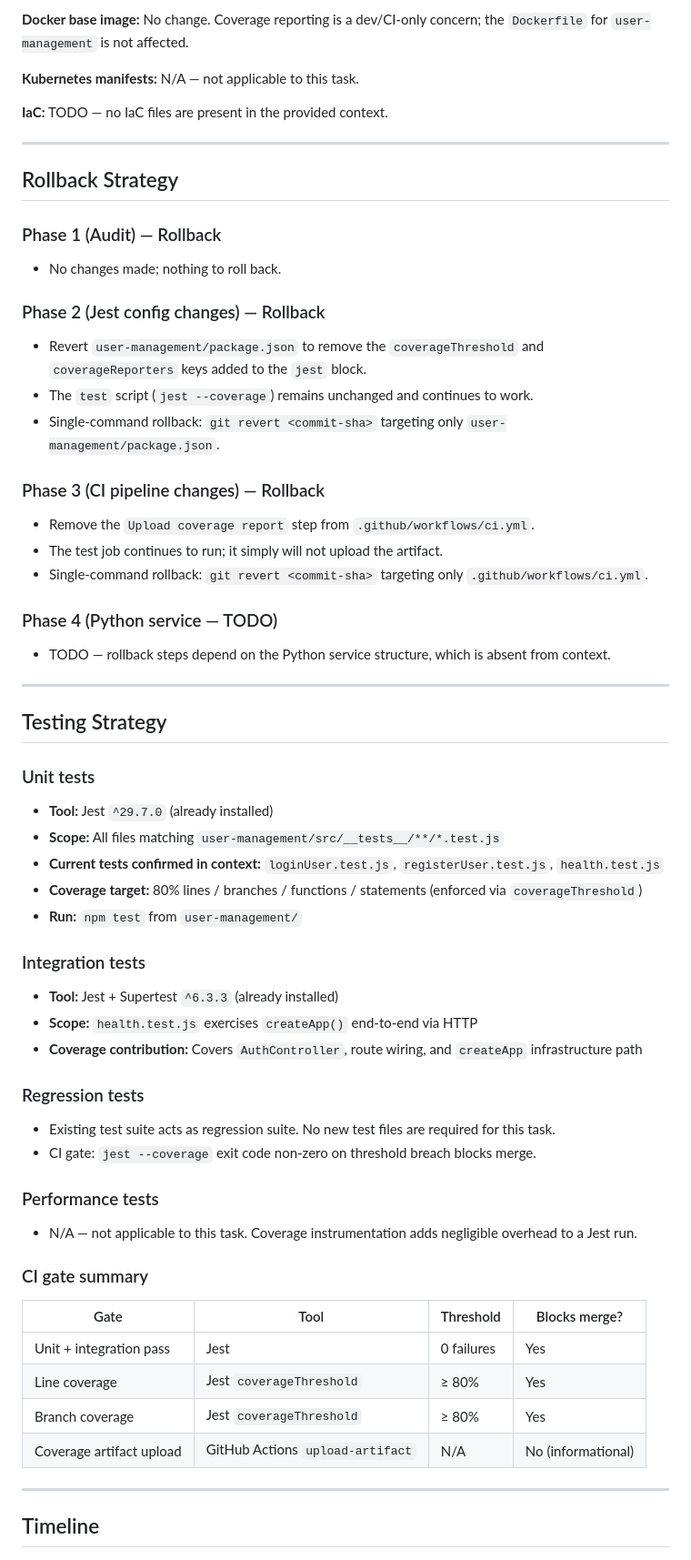
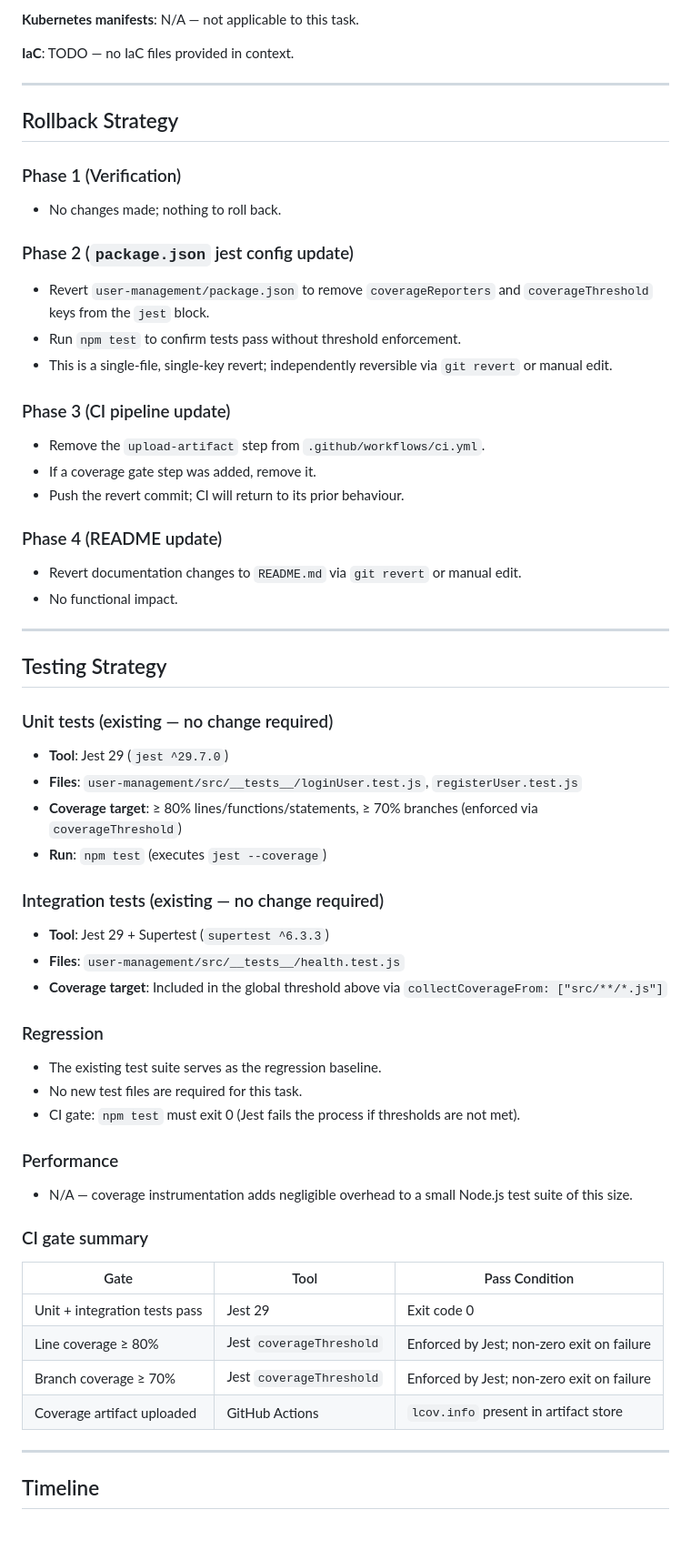
Before and after one commit to XEBIA-ACE/UMSP, a Markdown page: specs/add-pytest-cov-for-test-coverage-reporting/plan.md, the part around one of its changes. Shown at 91% size. Rendered like a GitHub page; blank space fills up the shorter version.

Commit message:
[JTT-3182] Add specs/add-pytest-cov-for-test-coverage-reporting/plan.md

```diff
--- a/specs/add-pytest-cov-for-test-coverage-reporting/plan.md
+++ b/specs/add-pytest-cov-for-test-coverage-reporting/plan.md
@@ -137,60 +134,59 @@ The `coverageThreshold` block in `package.json` will cause `jest --coverage` to
 
-**Docker base image:** No change. Coverage reporting is a dev/CI-only concern; the `Dockerfile` for `user-management` is not affected.
+**Kubernetes manifests**: N/A — not applicable to this task.
 
-**Kubernetes manifests:** N/A — not applicable to this task.
-
-**IaC:** TODO — no IaC files are present in the provided context.
+**IaC**: TODO — no IaC files provided in context.
 
 ---
 
 ## Rollback Strategy
 
-### Phase 1 (Audit) — Rollback
+### Phase 1 (Verification)
 - No changes made; nothing to roll back.
 
-### Phase 2 (Jest config changes) — Rollback
-- Revert `user-management/package.json` to remove the `coverageThreshold` and `coverageReporters` keys added to the `jest` block.
-- The `test` script (`jest --coverage`) remains unchanged and continues to work.
-- Single-command rollback: `git revert <commit-sha>` targeting only `user-management/package.json`.
+### Phase 2 (`package.json` jest config update)
+- Revert `user-management/package.json` to remove `coverageReporters` and `coverageThreshold` keys from the `jest` block.
+- Run `npm test` to confirm tests pass without threshold enforcement.
+- This is a single-file, single-key revert; independently reversible via `git revert` or manual edit.
 
-### Phase 3 (CI pipeline changes) — Rollback
-- Remove the `Upload coverage report` step from `.github/workflows/ci.yml`.
-- The test job continues to run; it simply will not upload the artifact.
-- Single-command rollback: `git revert <commit-sha>` targeting only `.github/workflows/ci.yml`.
+### Phase 3 (CI pipeline update)
+- Remove the `upload-artifact` step from `.github/workflows/ci.yml`.
+- If a coverage gate step was added, remove it.
+- Push the revert commit; CI will return to its prior behaviour.
 
-### Phase 4 (Python service — TODO)
-- TODO — rollback steps depend on the Python service structure, which is absent from context.
+### Phase 4 (README update)
+- Revert documentation changes to `README.md` via `git revert` or manual edit.
+- No functional impact.
 
 ---
 
 ## Testing Strategy
 
-### Unit tests
-- **Tool:** Jest `^29.7.0` (already installed)
-- **Scope:** All files matching `user-management/src/__tests__/**/*.test.js`
-- **Current tests confirmed in context:** `loginUser.test.js`, `registerUser.test.js`, `health.test.js`
-- **Coverage target:** 80% lines / branches / functions / statements (enforced via `coverageThreshold`)
-- **Run:** `npm test` from `user-management/`
+### Unit tests (existing — no change required)
+- **Tool**: Jest 29 (`jest ^29.7.0`)
+- **Files**: `user-management/src/__tests__/loginUser.test.js`, `registerUser.test.js`
+- **Coverage target**: ≥ 80% lines/functions/statements, ≥ 70% branches (enforced via `coverageThreshold`)
+- **Run**: `npm test` (executes `jest --coverage`)
 
-### Integration tests
-- **Tool:** Jest + Supertest `^6.3.3` (already installed)
-- **Scope:** `health.test.js` exercises `createApp()` end-to-end via HTTP
-- **Coverage contribution:** Covers `AuthController`, route wiring, and `createApp` infrastructure path
+### Integration tests (existing — no change required)
+- **Tool**: Jest 29 + Supertest (`supertest ^6.3.3`)
+- **Files**: `user-management/src/__tests__/health.test.js`
+- **Coverage target**: Included in the global threshold above via `collectCoverageFrom: ["src/**/*.js"]`
 
-### Regression tests
-- Existing test suite acts as regression suite. No new test files are required for this task.
-- CI gate: `jest --coverage` exit code non-zero on threshold breach blocks merge.
+### Regression
+- The existing test suite serves as the regression baseline.
+- No new test files are required for this task.
+- CI gate: `npm test` must exit 0 (Jest fails the process if thresholds are not met).
 
-### Performance tests
-- N/A — not applicable to this task. Coverage instrumentation adds negligible overhead to a Jest run.
+### Performance
+- N/A — coverage instrumentation adds negligible overhead to a small Node.js test suite of this size.
 
 ### CI gate summary
-| Gate | Tool | Threshold | Blocks merge? |
-|------|------|-----------|---------------|
-| Unit + integration pass | Jest | 0 failures | Yes |
-| Line coverage | Jest `coverageThreshold` | ≥ 80% | Yes |
-| Branch coverage | Jest `coverageThreshold` | ≥ 80% | Yes |
-| Coverage artifact upload | GitHub Actions `upload-artifact` | N/A | No (informational) |
+| Gate | Tool | Pass Condition |
+|------|------|---------------|
+| Unit + integration tests pass | Jest 29 | Exit code 0 |
+| Line coverage ≥ 80% | Jest `coverageThreshold` | Enforced by Jest; non-zero exit on failure |
+| Branch coverage ≥ 70% | Jest `coverageThreshold` | Enforced by Jest; non-zero exit on failure |
+| Coverage artifact uploaded | GitHub Actions | `lcov.info` present in artifact store |
 
 ---
 
```
Also changed, not shown: other parts of specs/add-pytest-cov-for-test-coverage-reporting/plan.md (+56 -57 lines).
